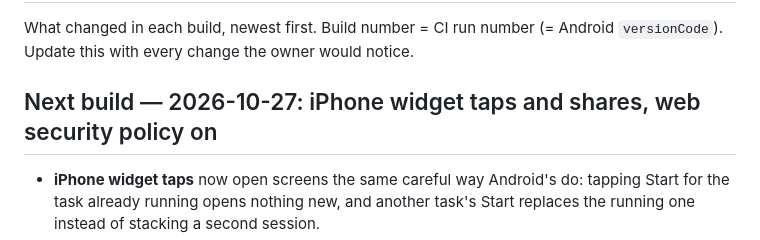
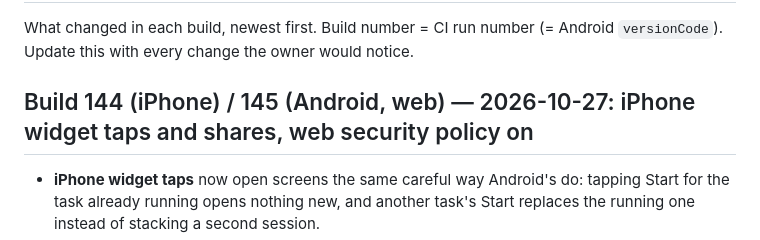
Before and after one commit to KGeary1995/ADHD-Tax, a Markdown page: CHANGELOG.md, the part around the change. Rendered like a GitHub page.

```diff
--- a/CHANGELOG.md
+++ b/CHANGELOG.md
@@ -2,7 +2,7 @@
 
 What changed in each build, newest first. Build number = CI run number (= Android `versionCode`). Update this with every change the owner would notice.
 
-## Next build — 2026-10-27: iPhone widget taps and shares, web security policy on
+## Build 144 (iPhone) / 145 (Android, web) — 2026-10-27: iPhone widget taps and shares, web security policy on
 - **iPhone widget taps** now open screens the same careful way Android's do: tapping Start for the task already running opens nothing new, and another task's Start replaces the running one instead of stacking a second session.
 - **iPhone Share → Gumption** can't lose a share made at the same moment the app was opening another one.
 - **Web app:** the site's security policy now blocks anything it doesn't expect (before, it only reported). Emoji and other scripts still load their fonts.
```
Also changed, not shown: AGENTS.md (+2 -2 lines).
